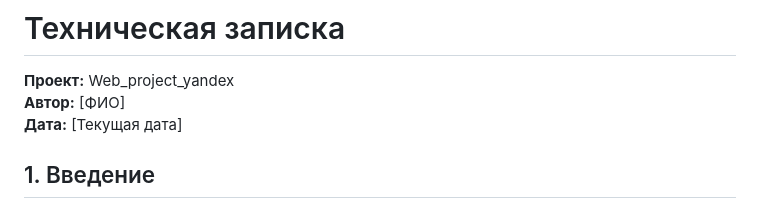
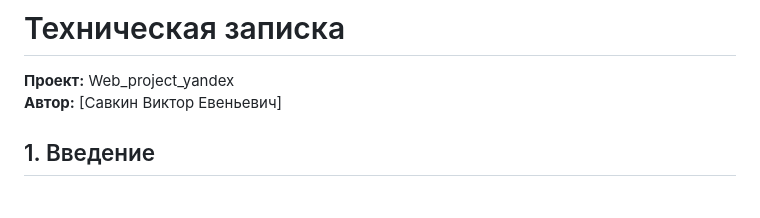
Before and after one commit to acturus1/Web_project_yandex, a Markdown page: README.md, the part around the change. GitHub-like rendering.

Commit message:
Добавил презентацию и README-файл

```diff
--- a/README.md
+++ b/README.md
@@ -1,7 +1,6 @@
 # Техническая записка
 **Проект:** Web_project_yandex
-**Автор:** [ФИО]
-**Дата:** [Текущая дата]
+**Автор:** [Савкин Виктор Евеньевич]
 
 ## 1. Введение
 
```
